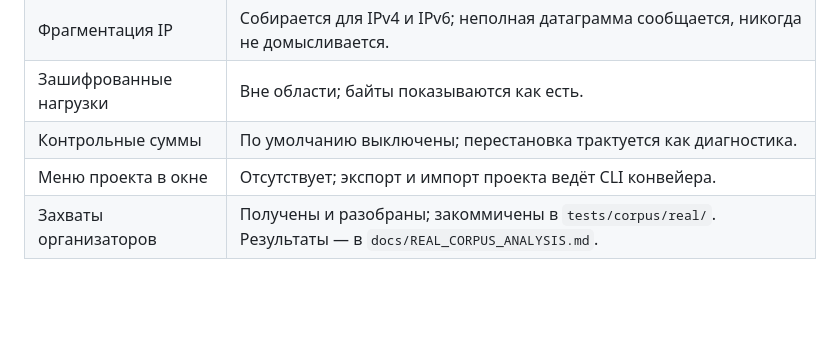
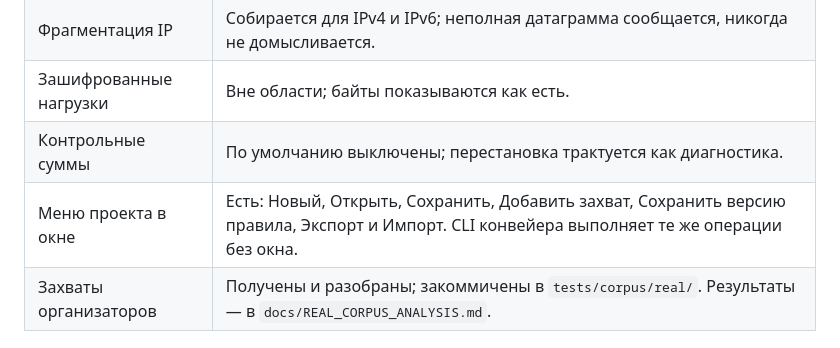
Before and after one commit to ForgeLabHub/ForgeMadrigalProtocolLab, a Markdown page: docs/ru/SUBMISSION.md, the part around the change. Drawn GitHub-style; blank space fills up the shorter version.

Commit message:
docs: refresh the suite counts and the project-menu note to the current main

```diff
--- a/docs/ru/SUBMISSION.md
+++ b/docs/ru/SUBMISSION.md
@@ -77,7 +77,7 @@ pip install -e ".[dev]"
 | Фрагментация IP | Собирается для IPv4 и IPv6; неполная датаграмма сообщается, никогда не домысливается. |
 | Зашифрованные нагрузки | Вне области; байты показываются как есть. |
 | Контрольные суммы | По умолчанию выключены; перестановка трактуется как диагностика. |
-| Меню проекта в окне | Отсутствует; экспорт и импорт проекта ведёт CLI конвейера. |
+| Меню проекта в окне | Есть: Новый, Открыть, Сохранить, Добавить захват, Сохранить версию правила, Экспорт и Импорт. CLI конвейера выполняет те же операции без окна. |
 | Захваты организаторов | Получены и разобраны; закоммичены в `tests/corpus/real/`. Результаты — в `docs/REAL_CORPUS_ANALYSIS.md`. |
 
 ## Контакт
```
